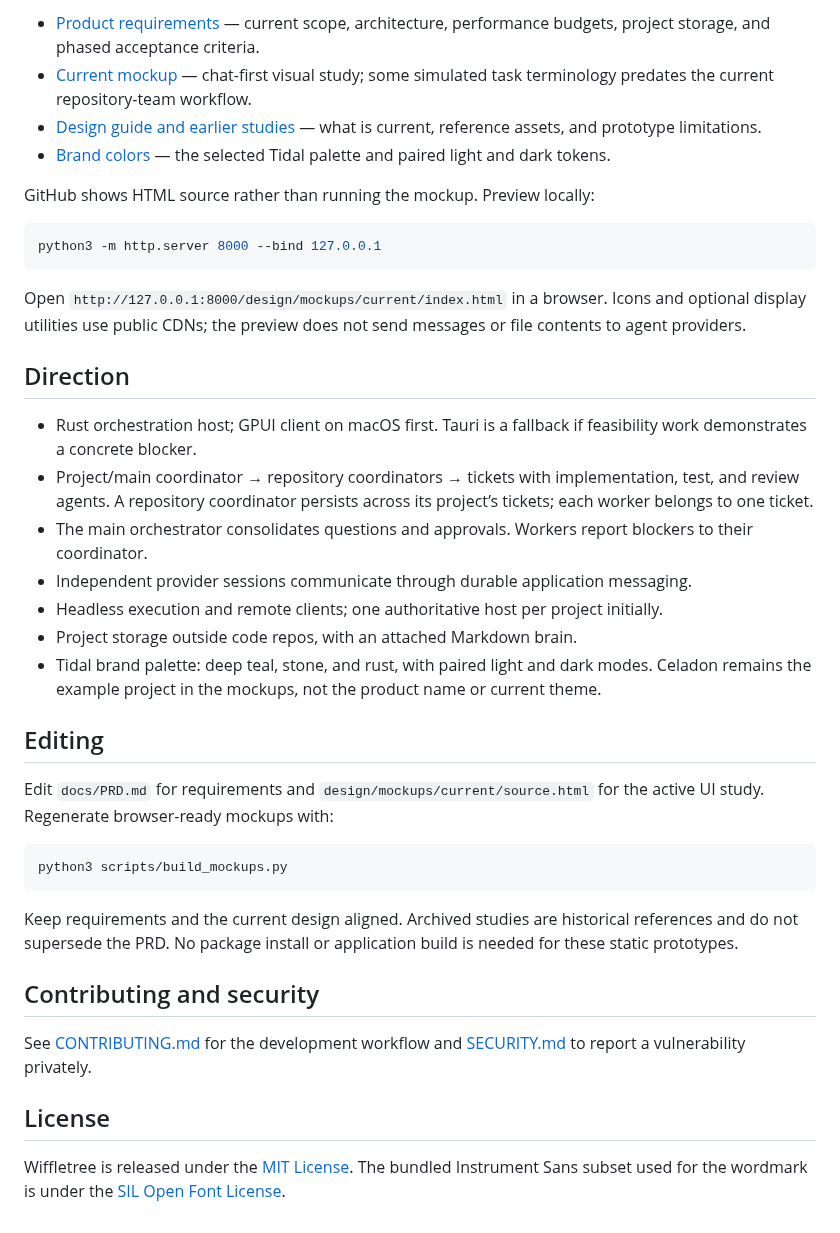
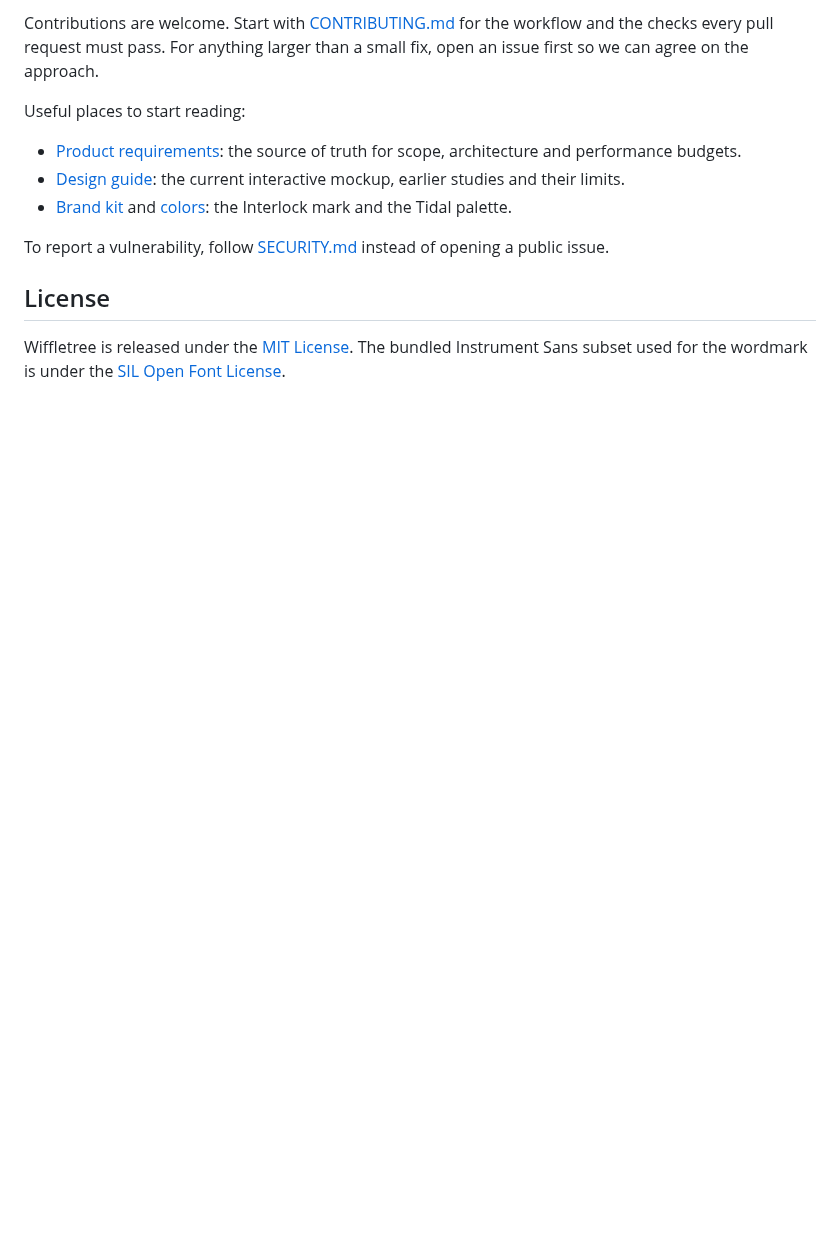
Before and after one commit to Vyttle-LLC/wiffletree, a Markdown page: README.md, the part around one of its changes. Drawn GitHub-style; blank space fills up the shorter version.

````diff
--- a/README.md
+++ b/README.md
@@ -30,40 +112,13 @@ Build a clickable development app with `bash scripts/package_macos.sh`, or `--be
 
-- [Product requirements](docs/PRD.md) — current scope, architecture, performance budgets, project storage, and phased acceptance criteria.
-- [Current mockup](design/mockups/current/index.html) — chat-first visual study; some simulated task terminology predates the current repository-team workflow.
-- [Design guide and earlier studies](design/README.md) — what is current, reference assets, and prototype limitations.
-- [Brand colors](design/brand.md) — the selected Tidal palette and paired light and dark tokens.
+Contributions are welcome. Start with [CONTRIBUTING.md](CONTRIBUTING.md) for the workflow and the checks every pull request must pass. For anything larger than a small fix, open an issue first so we can agree on the approach.
 
-GitHub shows HTML source rather than running the mockup. Preview locally:
+Useful places to start reading:
 
-```sh
-python3 -m http.server 8000 --bind 127.0.0.1
-```
+- [Product requirements](docs/PRD.md): the source of truth for scope, architecture and performance budgets.
+- [Design guide](design/README.md): the current interactive mockup, earlier studies and their limits.
+- [Brand kit](design/brand/README.md) and [colors](design/brand.md): the Interlock mark and the Tidal palette.
 
-Open `http://127.0.0.1:8000/design/mockups/current/index.html` in a browser. Icons and optional display utilities use public CDNs; the preview does not send messages or file contents to agent providers.
-
-## Direction
-
-- Rust orchestration host; GPUI client on macOS first. Tauri is a fallback if feasibility work demonstrates a concrete blocker.
-- Project/main coordinator → repository coordinators → tickets with implementation, test, and review agents. A repository coordinator persists across its project’s tickets; each worker belongs to one ticket.
-- The main orchestrator consolidates questions and approvals. Workers report blockers to their coordinator.
-- Independent provider sessions communicate through durable application messaging.
-- Headless execution and remote clients; one authoritative host per project initially.
-- Project storage outside code repos, with an attached Markdown brain.
-- Tidal brand palette: deep teal, stone, and rust, with paired light and dark modes. Celadon remains the example project in the mockups, not the product name or current theme.
-
-## Editing
-
-Edit `docs/PRD.md` for requirements and `design/mockups/current/source.html` for the active UI study. Regenerate browser-ready mockups with:
-
-```sh
-python3 scripts/build_mockups.py
-```
-
-Keep requirements and the current design aligned. Archived studies are historical references and do not supersede the PRD. No package install or application build is needed for these static prototypes.
-
-## Contributing and security
-
-See [CONTRIBUTING.md](CONTRIBUTING.md) for the development workflow and [SECURITY.md](SECURITY.md) to report a vulnerability privately.
+To report a vulnerability, follow [SECURITY.md](SECURITY.md) instead of opening a public issue.
 
 ## License
 
````
Also changed, not shown: other parts of README.md (+92 -10 lines), CONTRIBUTING.md (+10 -0 lines), docs/DEVELOPMENT.md (+1 -1 lines), docs/images/coordinator.png (added), docs/images/models.png (added), docs/images/tickets.png (added), 2 other files.
